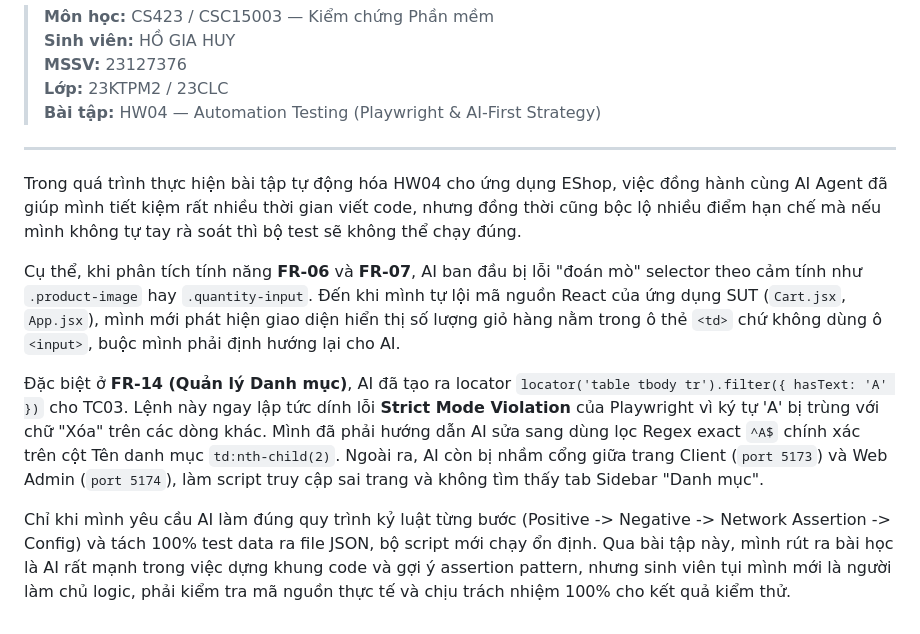
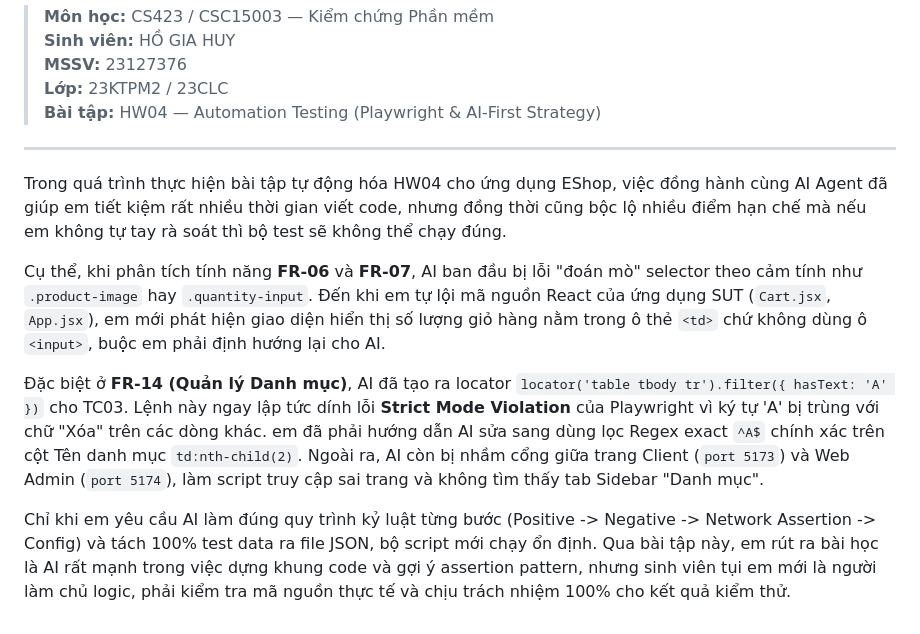
Before and after one commit to ghuy311/SoftwareTesting-HW04, a Markdown page: ai-critique.md, the part around the change. Drawn GitHub-style.

```diff
--- a/ai-critique.md
+++ b/ai-critique.md
@@ -8,10 +8,10 @@
 
 ---
 
-Trong quá trình thực hiện bài tập tự động hóa HW04 cho ứng dụng EShop, việc đồng hành cùng AI Agent đã giúp mình tiết kiệm rất nhiều thời gian viết code, nhưng đồng thời cũng bộc lộ nhiều điểm hạn chế mà nếu mình không tự tay rà soát thì bộ test sẽ không thể chạy đúng.
+Trong quá trình thực hiện bài tập tự động hóa HW04 cho ứng dụng EShop, việc đồng hành cùng AI Agent đã giúp em tiết kiệm rất nhiều thời gian viết code, nhưng đồng thời cũng bộc lộ nhiều điểm hạn chế mà nếu em không tự tay rà soát thì bộ test sẽ không thể chạy đúng.
 
-Cụ thể, khi phân tích tính năng **FR-06** và **FR-07**, AI ban đầu bị lỗi "đoán mò" selector theo cảm tính như `.product-image` hay `.quantity-input`. Đến khi mình tự lội mã nguồn React của ứng dụng SUT (`Cart.jsx`, `App.jsx`), mình mới phát hiện giao diện hiển thị số lượng giỏ hàng nằm trong ô thẻ `<td>` chứ không dùng ô `<input>`, buộc mình phải định hướng lại cho AI.
+Cụ thể, khi phân tích tính năng **FR-06** và **FR-07**, AI ban đầu bị lỗi "đoán mò" selector theo cảm tính như `.product-image` hay `.quantity-input`. Đến khi em tự lội mã nguồn React của ứng dụng SUT (`Cart.jsx`, `App.jsx`), em mới phát hiện giao diện hiển thị số lượng giỏ hàng nằm trong ô thẻ `<td>` chứ không dùng ô `<input>`, buộc em phải định hướng lại cho AI.
 
-Đặc biệt ở **FR-14 (Quản lý Danh mục)**, AI đã tạo ra locator `locator('table tbody tr').filter({ hasText: 'A' })` cho TC03. Lệnh này ngay lập tức dính lỗi **Strict Mode Violation** của Playwright vì ký tự 'A' bị trùng với chữ "Xóa" trên các dòng khác. Mình đã phải hướng dẫn AI sửa sang dùng lọc Regex exact `^A$` chính xác trên cột Tên danh mục `td:nth-child(2)`. Ngoài ra, AI còn bị nhầm cổng giữa trang Client (`port 5173`) và Web Admin (`port 5174`), làm script truy cập sai trang và không tìm thấy tab Sidebar "Danh mục".
+Đặc biệt ở **FR-14 (Quản lý Danh mục)**, AI đã tạo ra locator `locator('table tbody tr').filter({ hasText: 'A' })` cho TC03. Lệnh này ngay lập tức dính lỗi **Strict Mode Violation** của Playwright vì ký tự 'A' bị trùng với chữ "Xóa" trên các dòng khác. em đã phải hướng dẫn AI sửa sang dùng lọc Regex exact `^A$` chính xác trên cột Tên danh mục `td:nth-child(2)`. Ngoài ra, AI còn bị nhầm cổng giữa trang Client (`port 5173`) và Web Admin (`port 5174`), làm script truy cập sai trang và không tìm thấy tab Sidebar "Danh mục".
 
-Chỉ khi mình yêu cầu AI làm đúng quy trình kỷ luật từng bước (Positive -> Negative -> Network Assertion -> Config) và tách 100% test data ra file JSON, bộ script mới chạy ổn định. Qua bài tập này, mình rút ra bài học là AI rất mạnh trong việc dựng khung code và gợi ý assertion pattern, nhưng sinh viên tụi mình mới là người làm chủ logic, phải kiểm tra mã nguồn thực tế và chịu trách nhiệm 100% cho kết quả kiểm thử.
+Chỉ khi em yêu cầu AI làm đúng quy trình kỷ luật từng bước (Positive -> Negative -> Network Assertion -> Config) và tách 100% test data ra file JSON, bộ script mới chạy ổn định. Qua bài tập này, em rút ra bài học là AI rất mạnh trong việc dựng khung code và gợi ý assertion pattern, nhưng sinh viên tụi em mới là người làm chủ logic, phải kiểm tra mã nguồn thực tế và chịu trách nhiệm 100% cho kết quả kiểm thử.
```
Also changed, not shown: reports/bug_report.md (added, +110 -0 lines), reports/screenshots/bug1_fr06_double_click.png (added), reports/screenshots/bug2_fr07_cart_f5_empty.png (added), reports/screenshots/bug3_fr07_duplicate_rows.png (added), reports/screenshots/bug4_fr14_rbac_security.png (added), reports/screenshots/bug5_fr14_empty_category.png (added).
